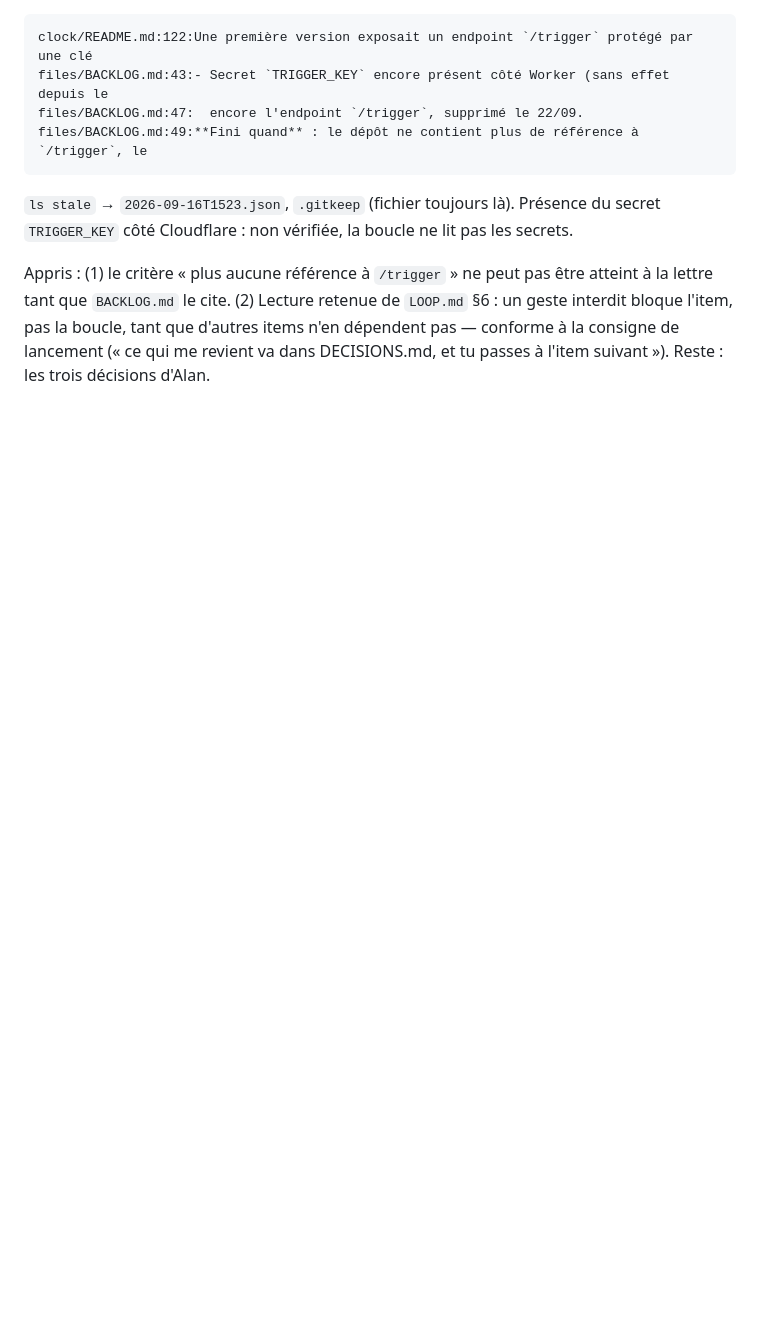
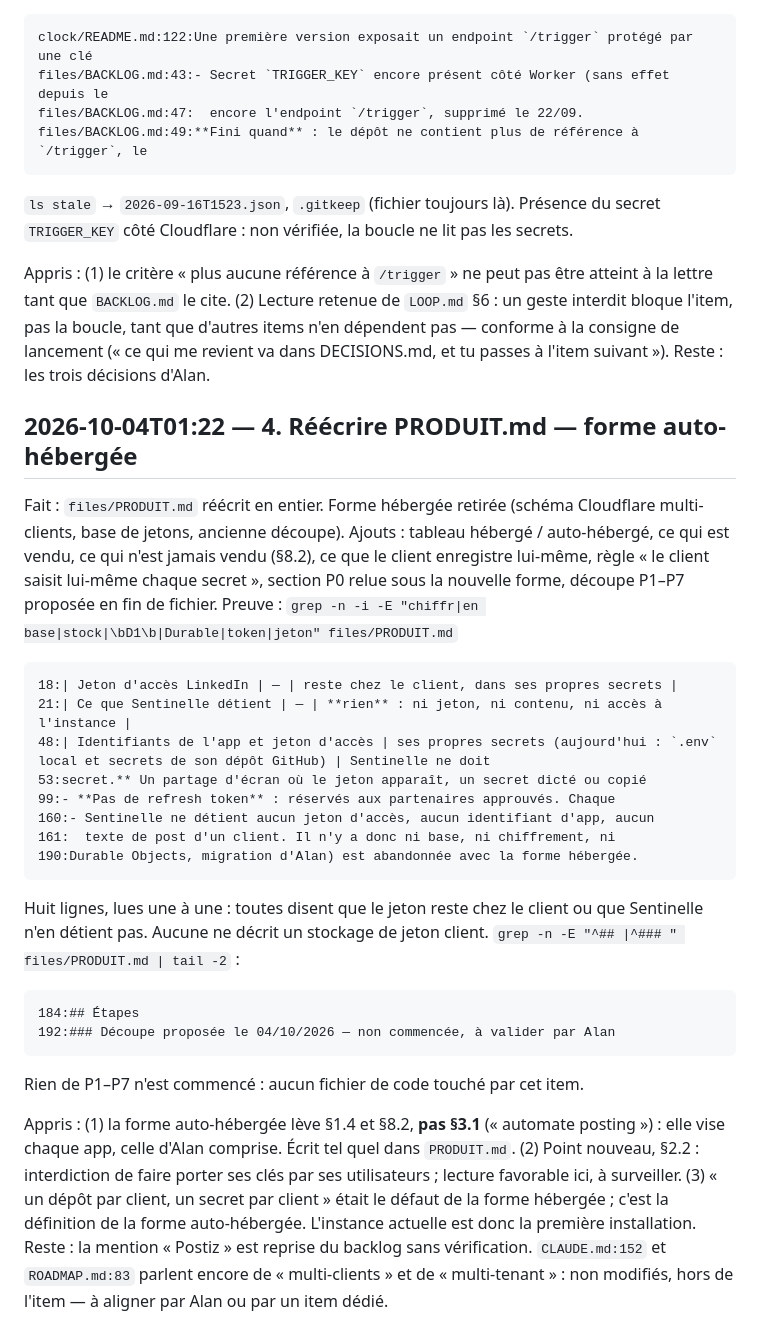
Before and after one commit to GAUSS-TPAC/PostAgent, a Markdown page: files/JOURNAL.md, the part around the change. Drawn GitHub-style; blank space fills up the shorter version.

Commit message:
Item 4 : PRODUIT.md réécrit en forme auto-hébergée
Sentinelle ne détient aucun jeton client. Découpe P1–P7 proposée, non commencée.

Co-Authored-By: Claude Opus 5.5 <noreply@anthropic.com>

````diff
--- a/files/JOURNAL.md
+++ b/files/JOURNAL.md
@@ -142,3 +142,46 @@ Appris    : (1) le critère « plus aucune référence à `/trigger` » ne peut
             pas — conforme à la consigne de lancement (« ce qui me revient
             va dans DECISIONS.md, et tu passes à l'item suivant »).
 Reste     : les trois décisions d'Alan.
+
+## 2026-10-04T01:22 — 4. Réécrire PRODUIT.md — forme auto-hébergée
+
+Fait      : `files/PRODUIT.md` réécrit en entier. Forme hébergée retirée
+            (schéma Cloudflare multi-clients, base de jetons, ancienne
+            découpe). Ajouts : tableau hébergé / auto-hébergé, ce qui est
+            vendu, ce qui n'est jamais vendu (§8.2), ce que le client
+            enregistre lui-même, règle « le client saisit lui-même chaque
+            secret », section P0 relue sous la nouvelle forme, découpe
+            P1–P7 proposée en fin de fichier.
+Preuve    : `grep -n -i -E "chiffr|en base|stock|\bD1\b|Durable|token|jeton" files/PRODUIT.md`
+
+```
+18:| Jeton d'accès LinkedIn | — | reste chez le client, dans ses propres secrets |
+21:| Ce que Sentinelle détient | — | **rien** : ni jeton, ni contenu, ni accès à l'instance |
+48:| Identifiants de l'app et jeton d'accès | ses propres secrets (aujourd'hui : `.env` local et secrets de son dépôt GitHub) | Sentinelle ne doit
+53:secret.** Un partage d'écran où le jeton apparaît, un secret dicté ou copié
+99:- **Pas de refresh token** : réservés aux partenaires approuvés. Chaque
+160:- Sentinelle ne détient aucun jeton d'accès, aucun identifiant d'app, aucun
+161:  texte de post d'un client. Il n'y a donc ni base, ni chiffrement, ni
+190:Durable Objects, migration d'Alan) est abandonnée avec la forme hébergée.
+```
+Huit lignes, lues une à une : toutes disent que le jeton reste chez le
+client ou que Sentinelle n'en détient pas. Aucune ne décrit un stockage de
+jeton client. `grep -n -E "^## |^### " files/PRODUIT.md | tail -2` :
+```
+184:## Étapes
+192:### Découpe proposée le 04/10/2026 — non commencée, à valider par Alan
+```
+Rien de P1–P7 n'est commencé : aucun fichier de code touché par cet item.
+
+Appris    : (1) la forme auto-hébergée lève §1.4 et §8.2, **pas §3.1**
+            (« automate posting ») : elle vise chaque app, celle d'Alan
+            comprise. Écrit tel quel dans `PRODUIT.md`. (2) Point nouveau,
+            §2.2 : interdiction de faire porter ses clés par ses
+            utilisateurs ; lecture favorable ici, à surveiller. (3) « un
+            dépôt par client, un secret par client » était le défaut de la
+            forme hébergée ; c'est la définition de la forme auto-hébergée.
+            L'instance actuelle est donc la première installation.
+Reste     : la mention « Postiz » est reprise du backlog sans vérification.
+            `CLAUDE.md:152` et `ROADMAP.md:83` parlent encore de
+            « multi-clients » et de « multi-tenant » : non modifiés, hors
+            de l'item — à aligner par Alan ou par un item dédié.
````
Also changed, not shown: files/BACKLOG.md (+3 -1 lines), files/PRODUIT.md (+138 -131 lines).
